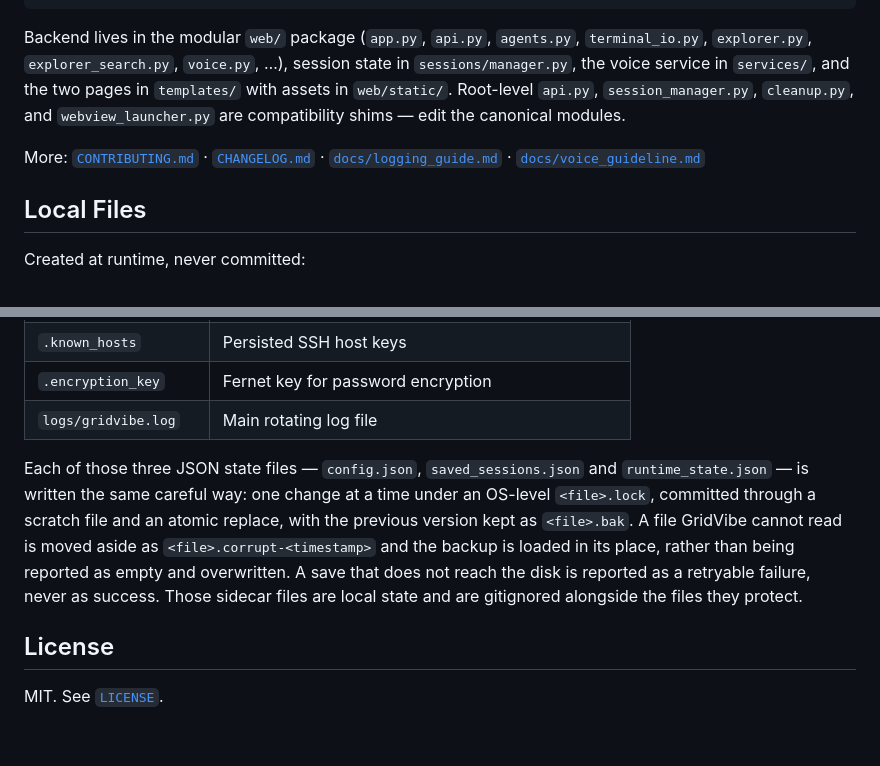
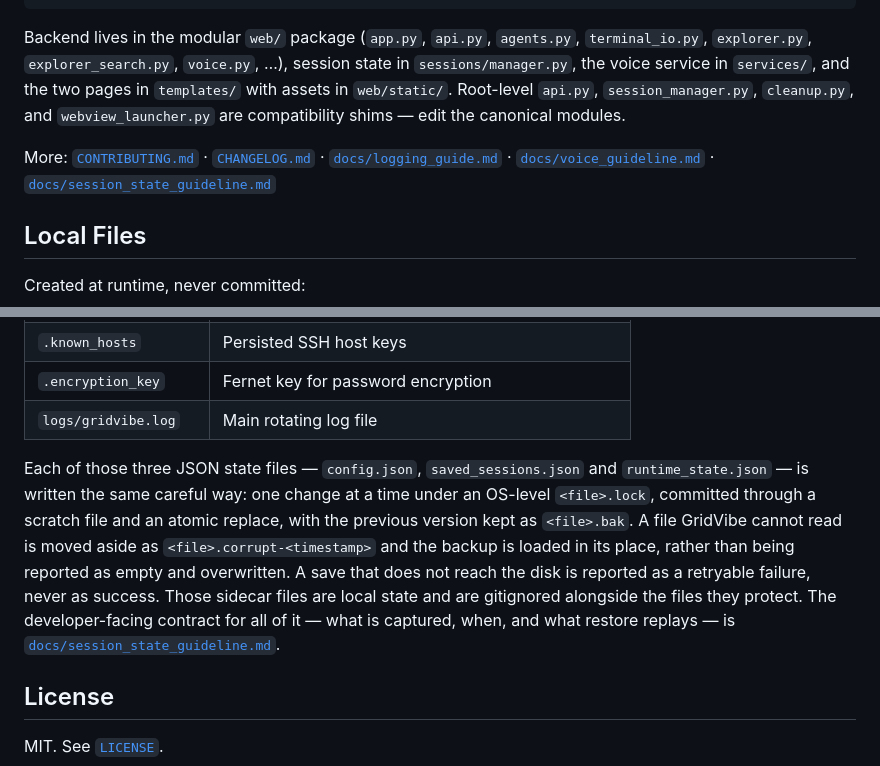
Before and after one commit to JSstudent/gridvibe, a Markdown page: README.md, 2 parts joined by grey strips. Rendered like a GitHub page; blank space fills up the shorter version.

Commit message:
(docs) Session save/restore documentation for new features/functions

```diff
--- a/README.md
+++ b/README.md
@@ -258,7 +258,7 @@ python -m ruff check .
 
 Backend lives in the modular `web/` package (`app.py`, `api.py`, `agents.py`, `terminal_io.py`, `explorer.py`, `explorer_search.py`, `voice.py`, …), session state in `sessions/manager.py`, the voice service in `services/`, and the two pages in `templates/` with assets in `web/static/`. Root-level `api.py`, `session_manager.py`, `cleanup.py`, and `webview_launcher.py` are compatibility shims — edit the canonical modules.
 
-More: [`CONTRIBUTING.md`](CONTRIBUTING.md) · [`CHANGELOG.md`](CHANGELOG.md) · [`docs/logging_guide.md`](docs/logging_guide.md) · [`docs/voice_guideline.md`](docs/voice_guideline.md)
+More: [`CONTRIBUTING.md`](CONTRIBUTING.md) · [`CHANGELOG.md`](CHANGELOG.md) · [`docs/logging_guide.md`](docs/logging_guide.md) · [`docs/voice_guideline.md`](docs/voice_guideline.md) · [`docs/session_state_guideline.md`](docs/session_state_guideline.md)
 
 ## Local Files
 
@@ -273,7 +273,7 @@ Created at runtime, never committed:
 | `.encryption_key` | Fernet key for password encryption |
 | `logs/gridvibe.log` | Main rotating log file |
 
-Each of those three JSON state files — `config.json`, `saved_sessions.json` and `runtime_state.json` — is written the same careful way: one change at a time under an OS-level `<file>.lock`, committed through a scratch file and an atomic replace, with the previous version kept as `<file>.bak`. A file GridVibe cannot read is moved aside as `<file>.corrupt-<timestamp>` and the backup is loaded in its place, rather than being reported as empty and overwritten. A save that does not reach the disk is reported as a retryable failure, never as success. Those sidecar files are local state and are gitignored alongside the files they protect.
+Each of those three JSON state files — `config.json`, `saved_sessions.json` and `runtime_state.json` — is written the same careful way: one change at a time under an OS-level `<file>.lock`, committed through a scratch file and an atomic replace, with the previous version kept as `<file>.bak`. A file GridVibe cannot read is moved aside as `<file>.corrupt-<timestamp>` and the backup is loaded in its place, rather than being reported as empty and overwritten. A save that does not reach the disk is reported as a retryable failure, never as success. Those sidecar files are local state and are gitignored alongside the files they protect. The developer-facing contract for all of it — what is captured, when, and what restore replays — is [`docs/session_state_guideline.md`](docs/session_state_guideline.md).
 
 ## License
 
```
Also changed, not shown: docs/session_state_guideline.md (added, +279 -0 lines).
